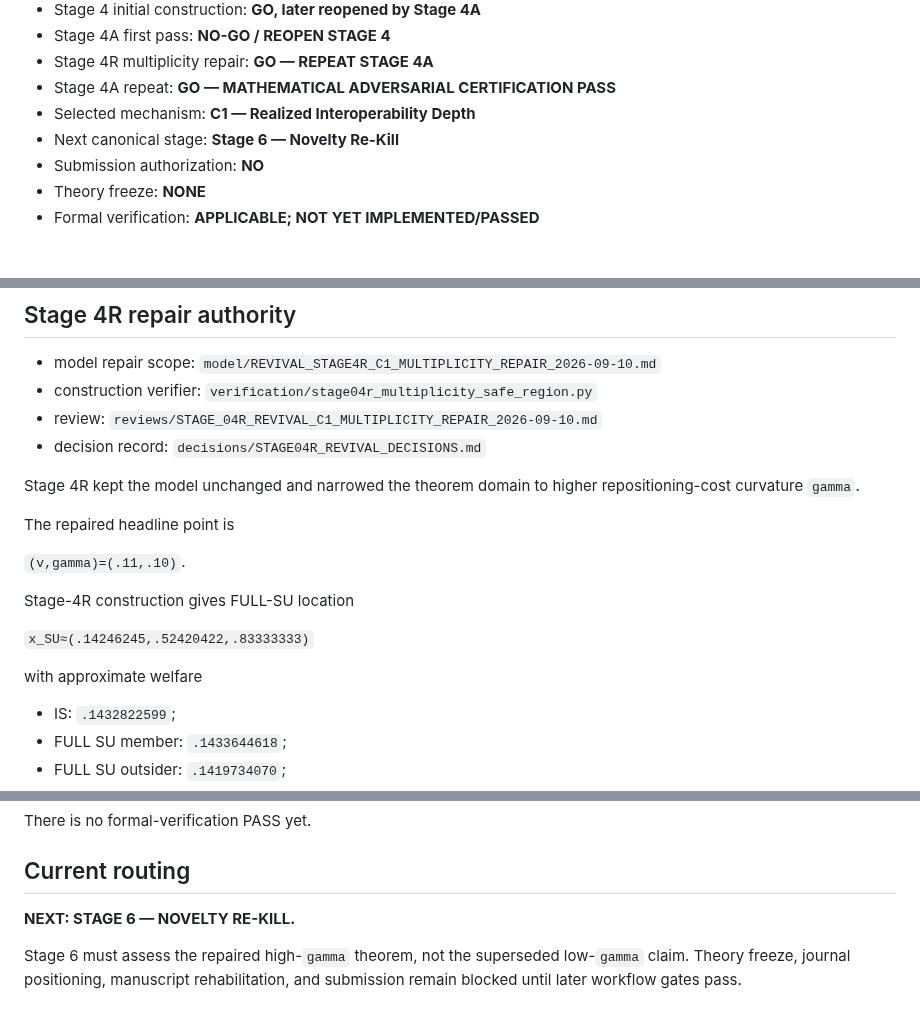
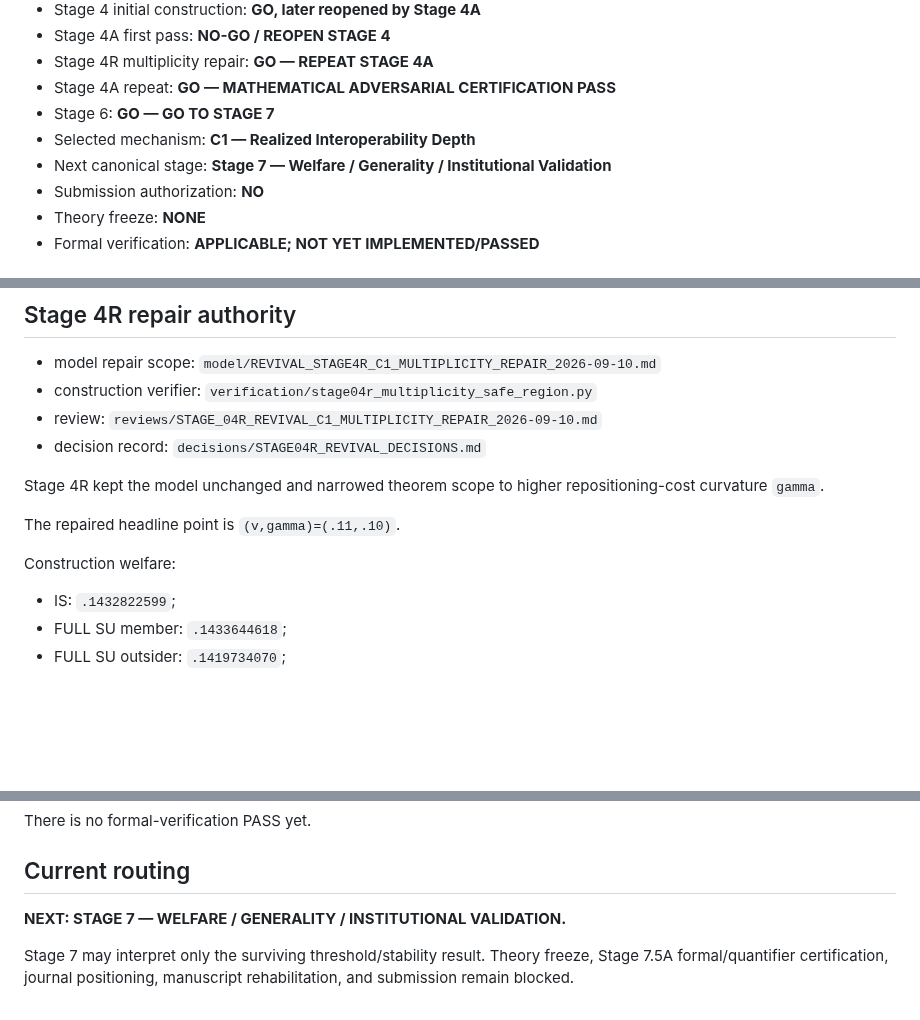
Before and after one commit to ryotamatsuki/endogenous-interoperability-standards-coalitions, a Markdown page: PROJECT_STATE.md, 3 parts joined by grey strips. GitHub-like rendering; blank space fills up the shorter version.

```diff
--- a/PROJECT_STATE.md
+++ b/PROJECT_STATE.md
@@ -19,8 +19,9 @@ Last updated: 2026-09-15
 - Stage 4A first pass: **NO-GO / REOPEN STAGE 4**
 - Stage 4R multiplicity repair: **GO — REPEAT STAGE 4A**
 - Stage 4A repeat: **GO — MATHEMATICAL ADVERSARIAL CERTIFICATION PASS**
+- Stage 6: **GO — GO TO STAGE 7**
 - Selected mechanism: **C1 — Realized Interoperability Depth**
-- Next canonical stage: **Stage 6 — Novelty Re-Kill**
+- Next canonical stage: **Stage 7 — Welfare / Generality / Institutional Validation**
 - Submission authorization: **NO**
 - Theory freeze: **NONE**
 - Formal verification: **APPLICABLE; NOT YET IMPLEMENTED/PASSED**
@@ -66,17 +67,11 @@ No implicit selection rule may suppress this equilibrium.
 - review: `reviews/STAGE_04R_REVIVAL_C1_MULTIPLICITY_REPAIR_2026-09-10.md`
 - decision record: `decisions/STAGE04R_REVIVAL_DECISIONS.md`
 
-Stage 4R kept the model unchanged and narrowed the theorem domain to higher repositioning-cost curvature `gamma`.
+Stage 4R kept the model unchanged and narrowed theorem scope to higher repositioning-cost curvature `gamma`.
 
-The repaired headline point is
+The repaired headline point is `(v,gamma)=(.11,.10)`.
 
-`(v,gamma)=(.11,.10)`.
-
-Stage-4R construction gives FULL-SU location
-
-`x_SU≈(.14246245,.52420422,.83333333)`
-
-with approximate welfare
+Construction welfare:
 
 - IS: `.1432822599`;
 - FULL SU member: `.1433644618`;
@@ -130,6 +169,6 @@ There is no formal-verification PASS yet.
 
 ## Current routing
 
-**NEXT: STAGE 6 — NOVELTY RE-KILL.**
+**NEXT: STAGE 7 — WELFARE / GENERALITY / INSTITUTIONAL VALIDATION.**
 
-Stage 6 must assess the repaired high-`gamma` theorem, not the superseded low-`gamma` claim. Theory freeze, journal positioning, manuscript rehabilitation, and submission remain blocked until later workflow gates pass.
+Stage 7 may interpret only the surviving threshold/stability result. Theory freeze, Stage 7.5A formal/quantifier certification, journal positioning, manuscript rehabilitation, and submission remain blocked.
```
Also changed, not shown: other parts of PROJECT_STATE.md (+55 -11 lines).
